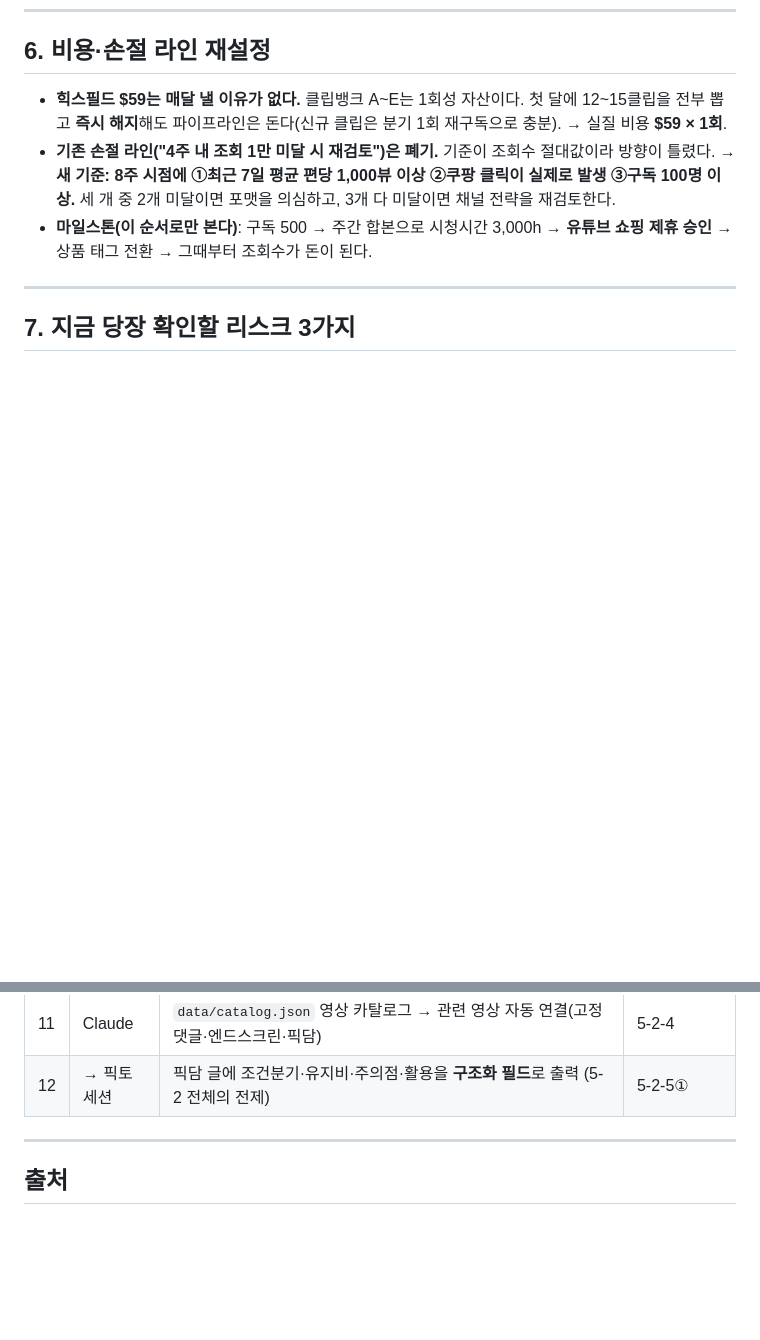
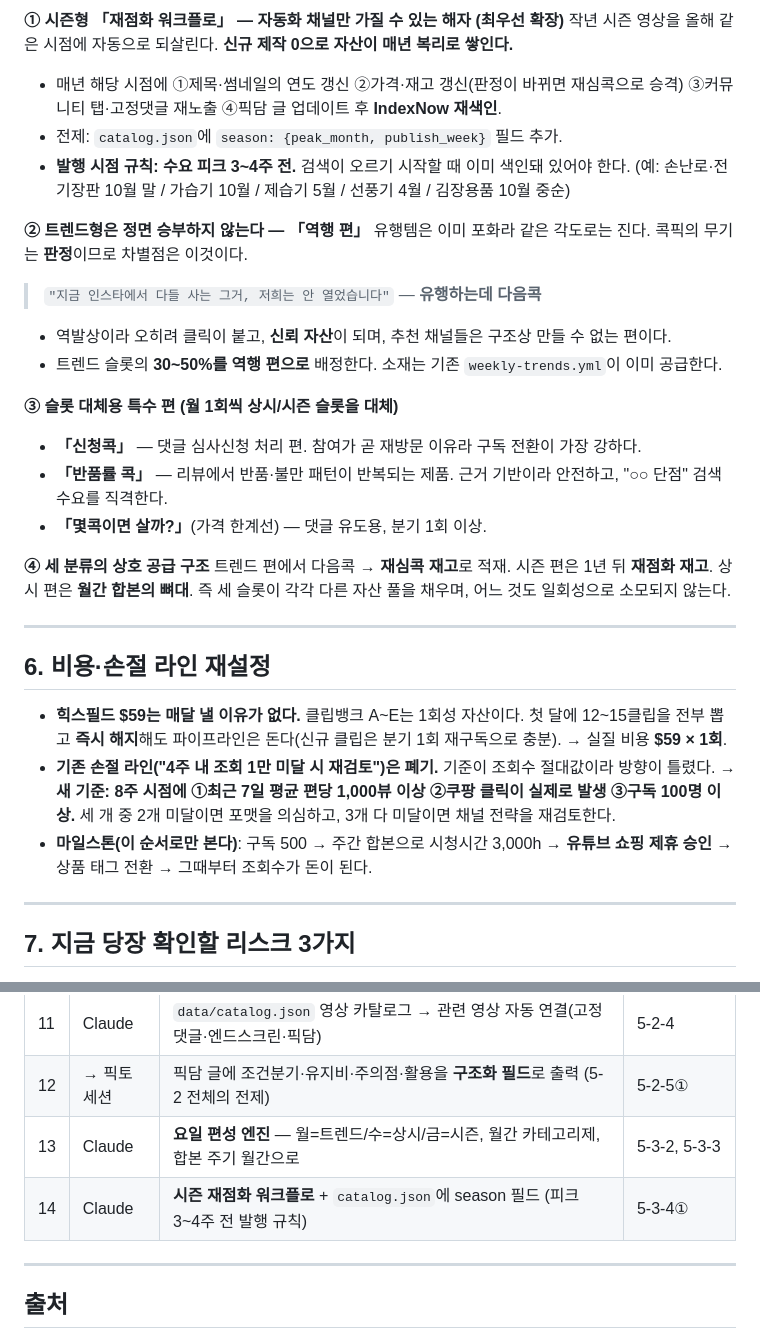
Before and after one commit to one2k87/Casto, a Markdown page: docs/콕픽_채널_전략.md, 2 parts joined by grey strips. Drawn GitHub-style; blank space fills up the shorter version.

```diff
--- a/docs/콕픽_채널_전략.md
+++ b/docs/콕픽_채널_전략.md
@@ -321,3 +366,27 @@ LLM이 그럴듯한 활용법을 지어내기 쉽고, 잘못된 활용은 **안
+**① 시즌형 「재점화 워크플로」 — 자동화 채널만 가질 수 있는 해자 (최우선 확장)**
+작년 시즌 영상을 올해 같은 시점에 자동으로 되살린다. **신규 제작 0으로 자산이 매년 복리로 쌓인다.**
+- 매년 해당 시점에 ①제목·썸네일의 연도 갱신 ②가격·재고 갱신(판정이 바뀌면 재심콕으로 승격) ③커뮤니티 탭·고정댓글 재노출 ④픽담 글 업데이트 후 **IndexNow 재색인**.
+- 전제: `catalog.json`에 `season: {peak_month, publish_week}` 필드 추가.
+- **발행 시점 규칙: 수요 피크 3~4주 전.** 검색이 오르기 시작할 때 이미 색인돼 있어야 한다.
+  (예: 손난로·전기장판 10월 말 / 가습기 10월 / 제습기 5월 / 선풍기 4월 / 김장용품 10월 중순)
+
+**② 트렌드형은 정면 승부하지 않는다 — 「역행 편」**
+유행템은 이미 포화라 같은 각도로는 진다. 콕픽의 무기는 **판정**이므로 차별점은 이것이다.
+> `"지금 인스타에서 다들 사는 그거, 저희는 안 열었습니다"` — **유행하는데 다음콕**
+- 역발상이라 오히려 클릭이 붙고, **신뢰 자산**이 되며, 추천 채널들은 구조상 만들 수 없는 편이다.
+- 트렌드 슬롯의 **30~50%를 역행 편으로** 배정한다. 소재는 기존 `weekly-trends.yml`이 이미 공급한다.
+
+**③ 슬롯 대체용 특수 편 (월 1회씩 상시/시즌 슬롯을 대체)**
+- **「신청콕」** — 댓글 심사신청 처리 편. 참여가 곧 재방문 이유라 구독 전환이 가장 강하다.
+- **「반품률 콕」** — 리뷰에서 반품·불만 패턴이 반복되는 제품. 근거 기반이라 안전하고, "○○ 단점" 검색 수요를 직격한다.
+- **「몇콕이면 살까?」**(가격 한계선) — 댓글 유도용, 분기 1회 이상.
+
+**④ 세 분류의 상호 공급 구조**
+트렌드 편에서 다음콕 → **재심콕 재고**로 적재. 시즌 편은 1년 뒤 **재점화 재고**. 상시 편은 **월간 합본의 뼈대**.
+즉 세 슬롯이 각각 다른 자산 풀을 채우며, 어느 것도 일회성으로 소모되지 않는다.
+
+---
+
 ## 6. 비용·손절 라인 재설정
 
 - **힉스필드 $59는 매달 낼 이유가 없다.** 클립뱅크 A~E는 1회성 자산이다. 첫 달에 12~15클립을 전부 뽑고 **즉시 해지**해도 파이프라인은 돈다(신규 클립은 분기 1회 재구독으로 충분). → 실질 비용 **$59 × 1회**.
@@ -351,6 +420,8 @@ LLM이 그럴듯한 활용법을 지어내기 쉽고, 잘못된 활용은 **안
 | 10 | Claude | **쇼츠 3종 로테이션**(A 판정4 / B 딴짓2 / C 관리1) + 「콕 딴짓」 안전 가드레일 | 5-2-2, 5-2-5② |
 | 11 | Claude | `data/catalog.json` 영상 카탈로그 → 관련 영상 자동 연결(고정댓글·엔드스크린·픽담) | 5-2-4 |
 | 12 | → 픽토 세션 | 픽담 글에 조건분기·유지비·주의점·활용을 **구조화 필드**로 출력 (5-2 전체의 전제) | 5-2-5① |
+| 13 | Claude | **요일 편성 엔진** — 월=트렌드/수=상시/금=시즌, 월간 카테고리제, 합본 주기 월간으로 | 5-3-2, 5-3-3 |
+| 14 | Claude | **시즌 재점화 워크플로** + `catalog.json`에 season 필드 (피크 3~4주 전 발행 규칙) | 5-3-4① |
 
 ---
 
```
Also changed, not shown: other parts of docs/콕픽_채널_전략.md (+45 -0 lines).
